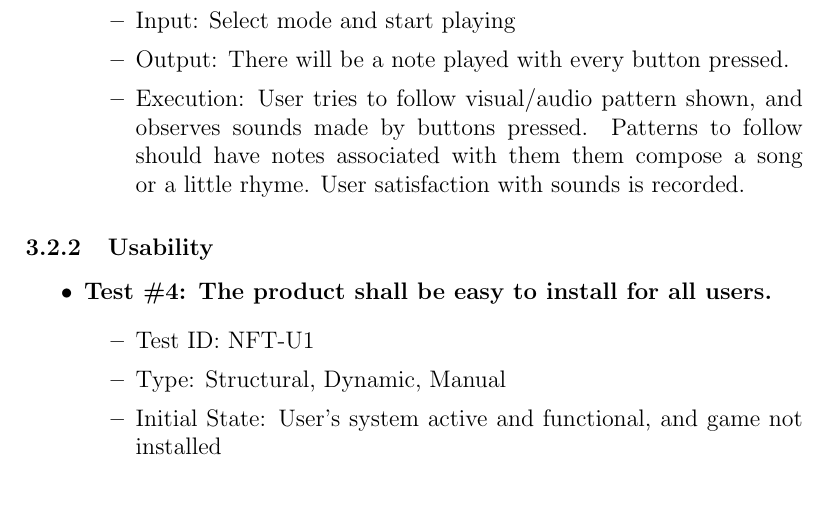
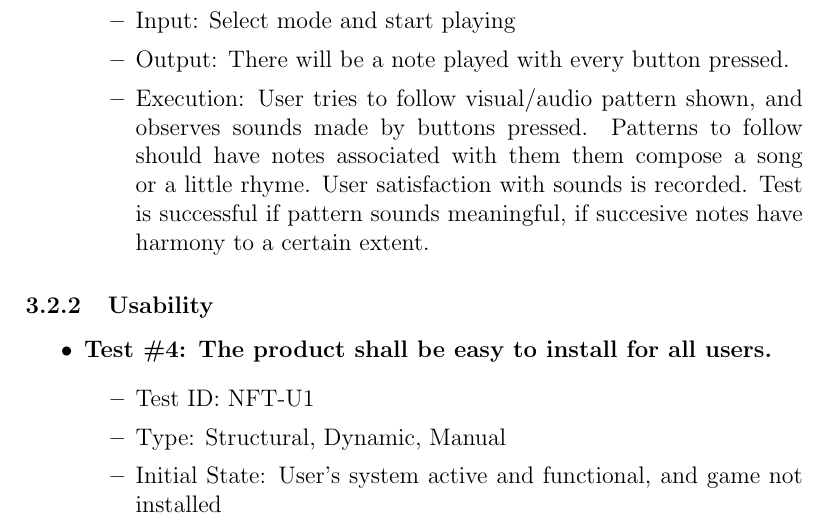
Before and after one commit to JP-Dakran/DNA_Says, a LaTeX document (Doc/TestPlan/TestPlan.tex): part of page 16 of 27, cut so that both start at the same text, the shorter picture padded with empty space. Compiled offline with pdfLaTeX.

Commit message:
Update Execution for Non-Functional Test 3

```diff
--- a/Doc/TestPlan/TestPlan.tex
+++ b/Doc/TestPlan/TestPlan.tex
@@ -412,7 +412,7 @@ In this subsection, tests will be conducted in parallel for existing implementat
 \item Initial State: Program opened on main menu page.
 \item Input: Select mode and start playing
 \item Output: There will be a note played with every button pressed.
-\item Execution: User tries to follow visual/audio pattern shown, and observes sounds made by buttons pressed. Patterns to follow should have notes associated with them them compose a song or a little rhyme. User satisfaction with sounds is recorded.
+\item Execution: User tries to follow visual/audio pattern shown, and observes sounds made by buttons pressed. Patterns to follow should have notes associated with them them compose a song or a little rhyme. User satisfaction with sounds is recorded. Test is successful if pattern sounds meaningful, if succesive notes have harmony to a certain extent.
 \end{itemize}
 \end{itemize}
 
```
